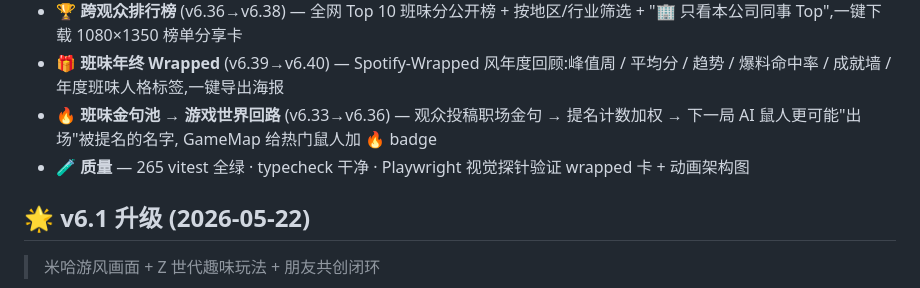
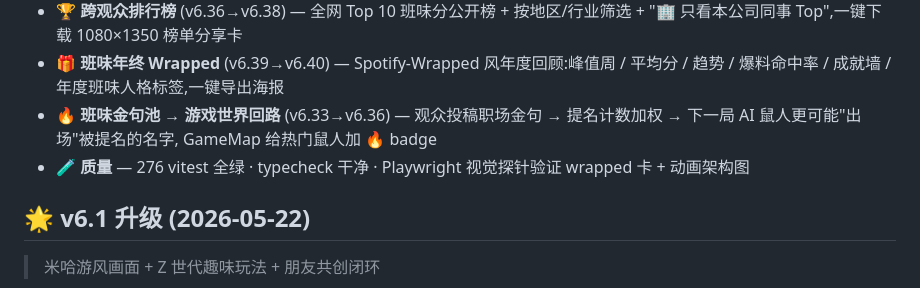
Before and after one commit to ChrisChen667788/office-zoo, a Markdown page: README.md, the part around the change. Drawn GitHub-style.

```diff
--- a/README.md
+++ b/README.md
@@ -100,7 +100,7 @@
 - 🏆 **跨观众排行榜** (v6.36→v6.38) — 全网 Top 10 班味分公开榜 + 按地区/行业筛选 + "🏢 只看本公司同事 Top",一键下载 1080×1350 榜单分享卡
 - 🎁 **班味年终 Wrapped** (v6.39→v6.40) — Spotify-Wrapped 风年度回顾:峰值周 / 平均分 / 趋势 / 爆料命中率 / 成就墙 / 年度班味人格标签,一键导出海报
 - 🔥 **班味金句池 → 游戏世界回路** (v6.33→v6.36) — 观众投稿职场金句 → 提名计数加权 → 下一局 AI 鼠人更可能"出场"被提名的名字, GameMap 给热门鼠人加 🔥 badge
-- 🧪 **质量** — 265 vitest 全绿 · typecheck 干净 · Playwright 视觉探针验证 wrapped 卡 + 动画架构图
+- 🧪 **质量** — 276 vitest 全绿 · typecheck 干净 · Playwright 视觉探针验证 wrapped 卡 + 动画架构图
 
 ## 🌟 v6.1 升级 (2026-05-22)
 
```
Also changed, not shown: README.en.md (+1 -1 lines), docs/CHANGELOG.md (+30 -0 lines).
